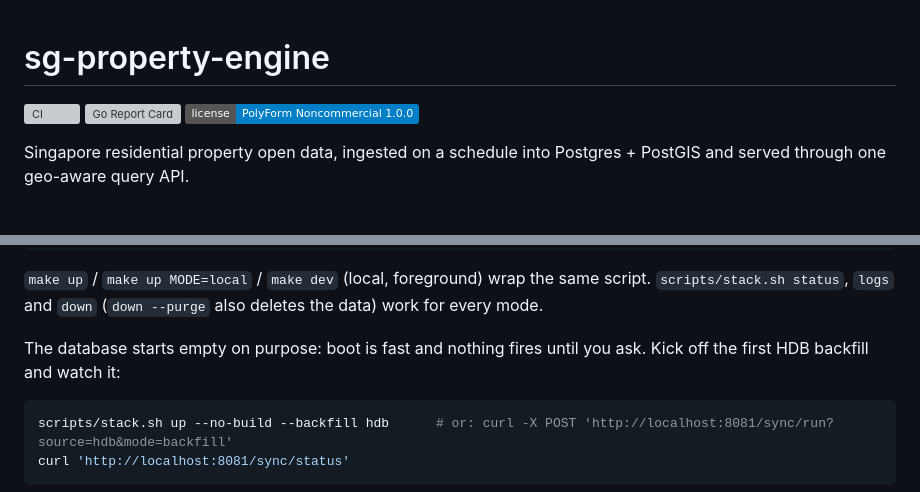
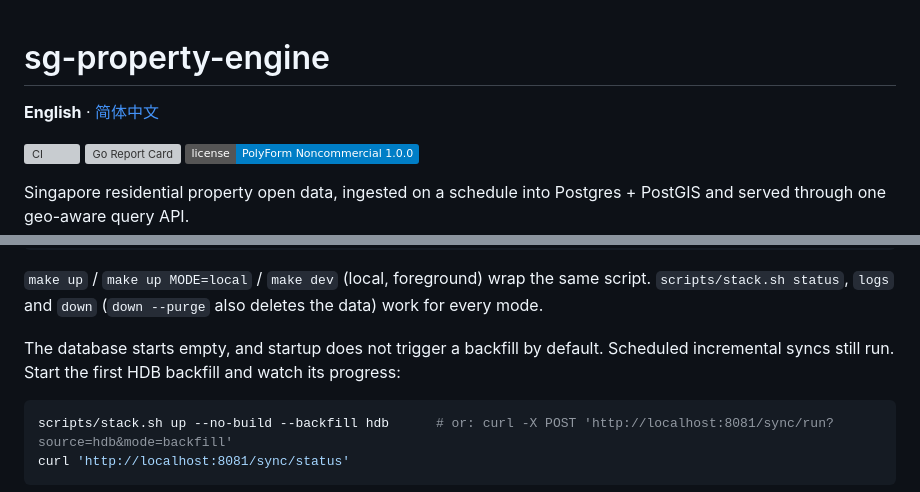
Before and after one commit to Cyprinus12138/sg-property-engine, a Markdown page: README.md, 2 parts joined by grey strips. Drawn GitHub-style; badges without logos; blank space fills up the shorter version; grey boxes are pictures that could not be loaded.

````diff
--- a/README.md
+++ b/README.md
@@ -1,4 +1,6 @@
 # sg-property-engine
+
+**English** · [简体中文](README.zh-CN.md)
 
 [![CI](https://github.com/Cyprinus12138/sg-property-engine/actions/workflows/ci.yml/badge.svg)](https://github.com/Cyprinus12138/sg-property-engine/actions/workflows/ci.yml)
 [![Go Report Card](https://goreportcard.com/badge/github.com/Cyprinus12138/sg-property-engine)](https://goreportcard.com/report/github.com/Cyprinus12138/sg-property-engine)
@@ -54,8 +58,9 @@ scripts/stack.sh up local           # Go binary on the host (Go 1.25+)
 script. `scripts/stack.sh status`, `logs` and `down` (`down --purge` also deletes
 the data) work for every mode.
 
-The database starts empty on purpose: boot is fast and nothing fires until you
-ask. Kick off the first HDB backfill and watch it:
+The database starts empty, and startup does not trigger a backfill by default.
+Scheduled incremental syncs still run. Start the first HDB backfill and
+watch its progress:
 
 ```bash
 scripts/stack.sh up --no-build --backfill hdb      # or: curl -X POST 'http://localhost:8081/sync/run?source=hdb&mode=backfill'
````
Also changed, not shown: other parts of README.md (+23 -5 lines), README.zh-CN.md (added, +255 -0 lines), docs/DATA_ENGINE.md (+9 -6 lines), migrations/README.md (+3 -2 lines), docs/images/ops-jobs.png (added), docs/images/ops-tables.png (added), docs/images/proprop-jobs.png (added), docs/images/proprop-runs.png (added), docs/images/proprop-tables.png (added).
